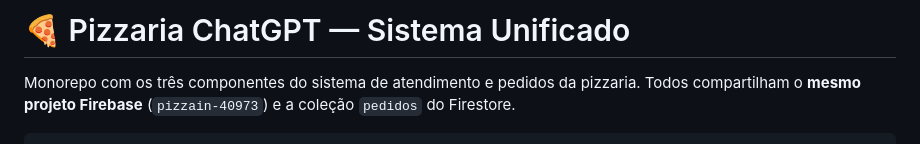
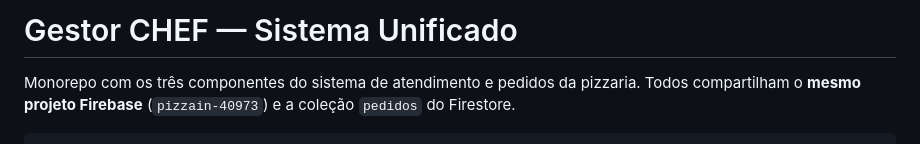
Before and after one commit to Speakmu/whatsapp-bot-agendamento, a Markdown page: README.md, the part around the change. Rendered like a GitHub page.

```diff
--- a/README.md
+++ b/README.md
@@ -1,4 +1,4 @@
-# 🍕 Pizzaria ChatGPT — Sistema Unificado
+# Gestor CHEF — Sistema Unificado
 
 Monorepo com os três componentes do sistema de atendimento e pedidos da pizzaria.
 Todos compartilham o **mesmo projeto Firebase** (`pizzain-40973`) e a coleção `pedidos` do Firestore.
```
